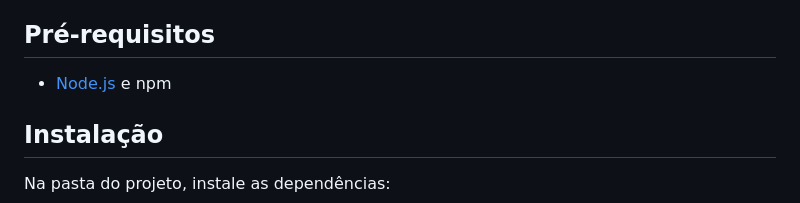
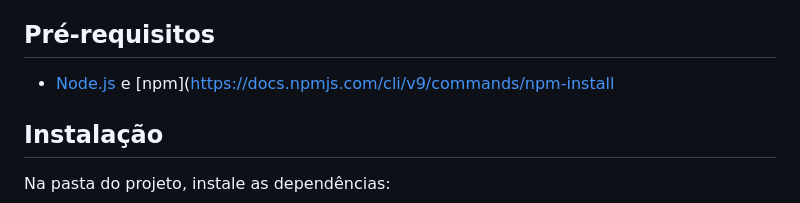
Before and after one commit to Wedney18/pgats-automacao-web-2026, a Markdown page: README.md, the part around the change. Drawn GitHub-style.

Commit message:
Fix npm link formatting in README
Corrected the formatting of the npm link in the prerequisites section.

```diff
--- a/README.md
+++ b/README.md
@@ -19,7 +19,7 @@ O Faker gera dados aleatórios, como nomes e e-mails, para reduzir conflitos ent
 
 ## Pré-requisitos
 
-- [Node.js](https://nodejs.org/) e npm
+- [Node.js](https://nodejs.org/) e [npm](https://docs.npmjs.com/cli/v9/commands/npm-install
 
 ## Instalação
 
```
